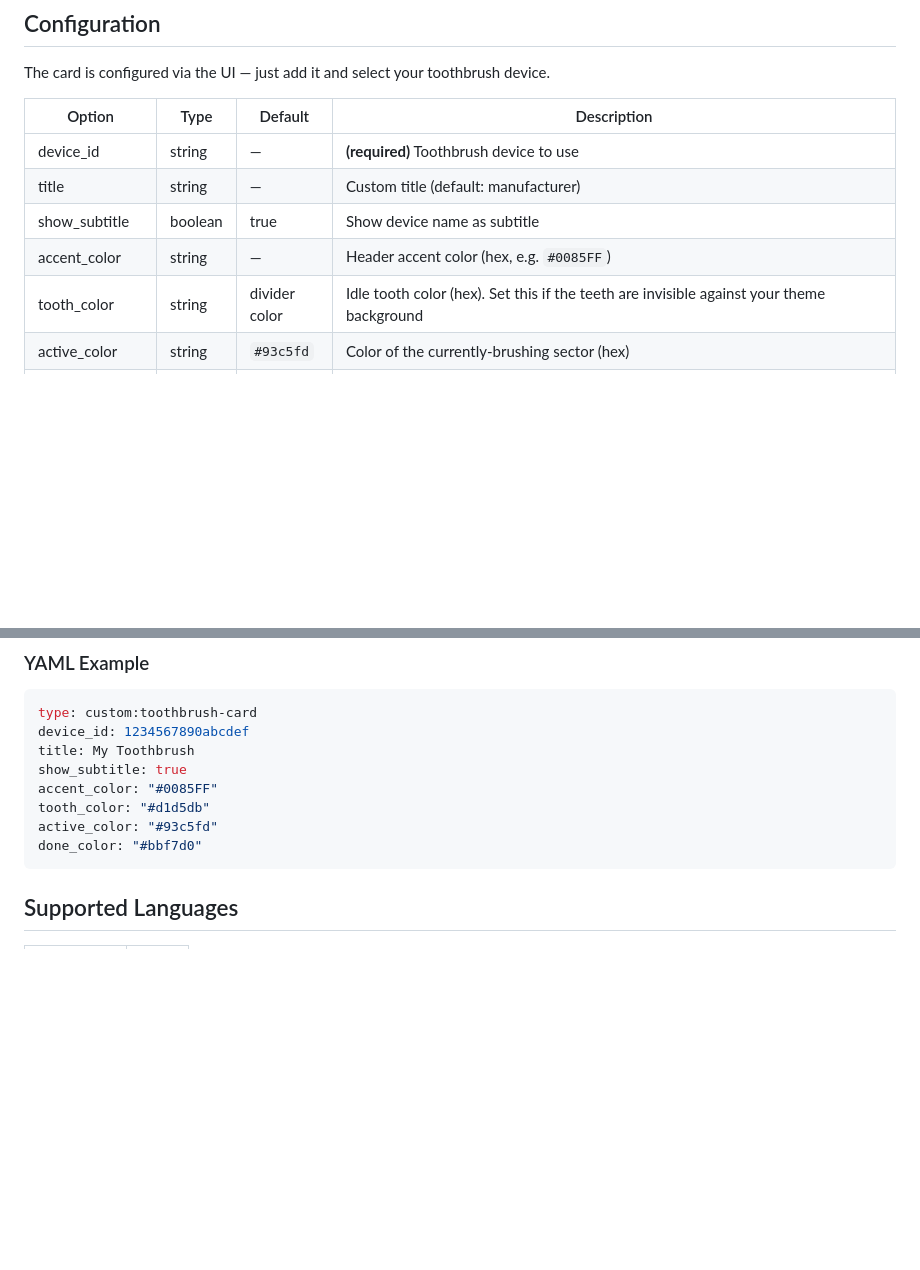
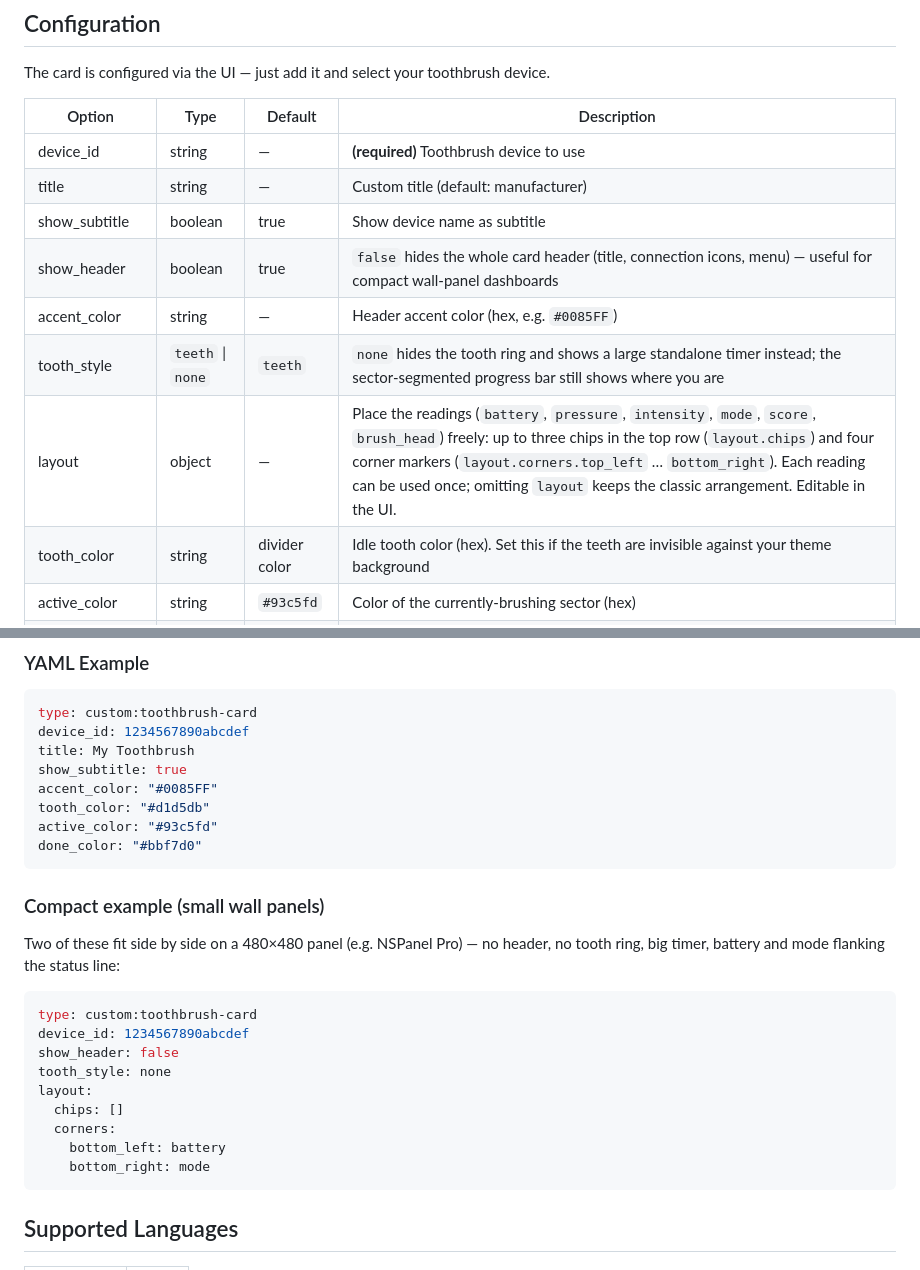
Before and after one commit to mtheli/toothbrush-card, a Markdown page: README.md, 2 parts joined by grey strips. GitHub-like rendering; blank space fills up the shorter version.

Commit message:
docs: document show_header, tooth_style and layout options

````diff
--- a/README.md
+++ b/README.md
@@ -89,7 +89,10 @@ The card is configured via the UI — just add it and select your toothbrush dev
 | device_id     | string   | —       | **(required)** Toothbrush device to use      |
 | title         | string   | —       | Custom title (default: manufacturer)         |
 | show_subtitle | boolean  | true    | Show device name as subtitle                 |
+| show_header   | boolean  | true    | `false` hides the whole card header (title, connection icons, menu) — useful for compact wall-panel dashboards |
 | accent_color  | string   | —       | Header accent color (hex, e.g. `#0085FF`)    |
+| tooth_style   | `teeth` \| `none` | `teeth` | `none` hides the tooth ring and shows a large standalone timer instead; the sector-segmented progress bar still shows where you are |
+| layout        | object   | —       | Place the readings (`battery`, `pressure`, `intensity`, `mode`, `score`, `brush_head`) freely: up to three chips in the top row (`layout.chips`) and four corner markers (`layout.corners.top_left` … `bottom_right`). Each reading can be used once; omitting `layout` keeps the classic arrangement. Editable in the UI. |
 | tooth_color   | string   | divider color | Idle tooth color (hex). Set this if the teeth are invisible against your theme background |
 | active_color  | string   | `#93c5fd` | Color of the currently-brushing sector (hex) |
 | done_color    | string   | `#bbf7d0` | Color of completed sectors (hex)           |
@@ -108,6 +111,24 @@ accent_color: "#0085FF"
 tooth_color: "#d1d5db"
 active_color: "#93c5fd"
 done_color: "#bbf7d0"
+```
+
+### Compact example (small wall panels)
+
+Two of these fit side by side on a 480×480 panel (e.g. NSPanel Pro) —
+no header, no tooth ring, big timer, battery and mode flanking the
+status line:
+
+```yaml
+type: custom:toothbrush-card
+device_id: 1234567890abcdef
+show_header: false
+tooth_style: none
+layout:
+  chips: []
+  corners:
+    bottom_left: battery
+    bottom_right: mode
 ```
 
 ## Supported Languages
````
